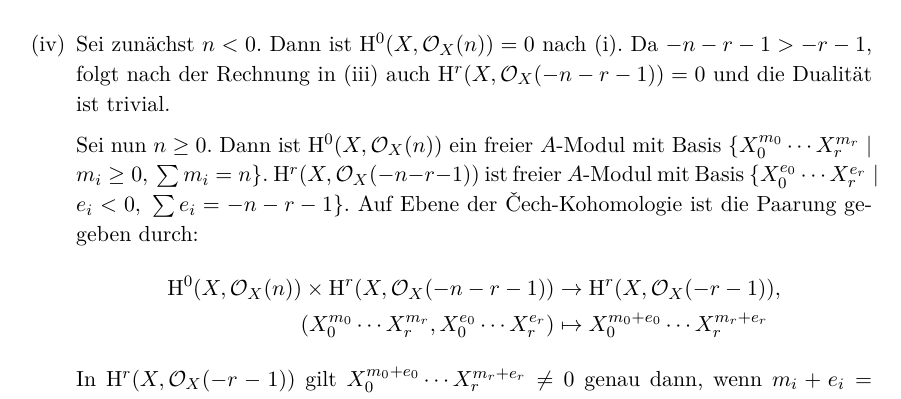
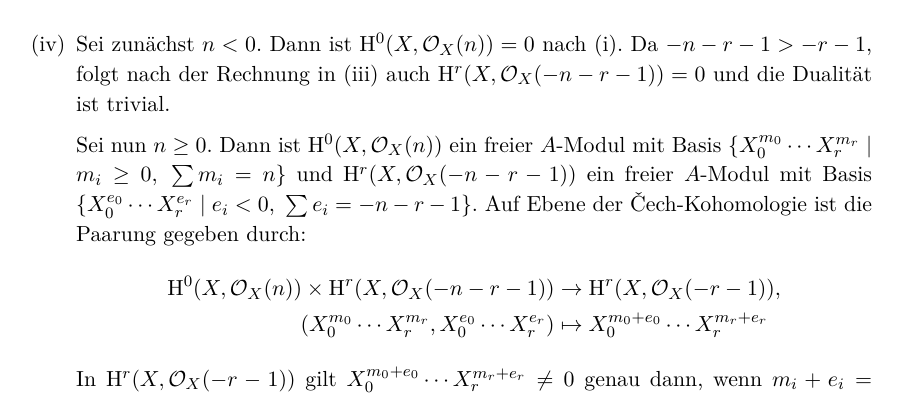
Before and after one commit to yishn/Uni, a LaTeX book (Algebraische Geometrie/AlgebraischeGeometrie.tex, which reads Algebraische Geometrie/chapter3.tex): part of page 106 of 110, cut so that both start at the same text. Compiled offline with XeLaTeX.

Commit message:
Small fixes

```diff
--- a/Algebraische Geometrie/chapter3.tex
+++ b/Algebraische Geometrie/chapter3.tex
@@ -266,7 +266,7 @@ Wir betrachten $S_{X_0\cdots X_r}$ als freien $A$"~Modul mit Basis $\{X_0^{e_0}\
 \[\mathrm{H}^r(X,\mathcal{F}) = \frac{1}{X_0\cdots X_r} A\cong A \]
 \item[(iv)] Sei zunächst $n<0$. Dann ist $\mathrm{H}^0(X,\mathcal{O}_X(n))=0$ nach (i). Da $-n-r-1>-r-1$, folgt nach der Rechnung in (iii) auch $\mathrm{H}^r(X,\mathcal{O}_X(-n-r-1))=0$ und die Dualität ist trivial.
 
-Sei nun $n\geq 0$. Dann ist $\mathrm{H}^0(X,\mathcal{O}_X(n))$ ein freier $A$"~Modul mit Basis $\{X_0^{m_0}\cdots X_r^{m_r}\mid m_i\geq 0,\ \sum m_i=n\}$. $\mathrm{H}^r(X,\mathcal{O}_X(-n-r-1))$ ist freier $A$"~Modul mit Basis $\{X_0^{e_0}\cdots X_r^{e_r}\mid e_i<0,\ \sum e_i = -n-r-1\}$. Auf Ebene der Čech-Kohomologie ist die Paarung gegeben durch:
+Sei nun $n\geq 0$. Dann ist $\mathrm{H}^0(X,\mathcal{O}_X(n))$ ein freier $A$"~Modul mit Basis $\{X_0^{m_0}\cdots X_r^{m_r}\mid m_i\geq 0,\ \sum m_i=n\}$ und $\mathrm{H}^r(X,\mathcal{O}_X(-n-r-1))$ ein freier $A$"~Modul mit Basis $\{X_0^{e_0}\cdots X_r^{e_r}\mid e_i<0,\ \sum e_i = -n-r-1\}$. Auf Ebene der Čech-Kohomologie ist die Paarung gegeben durch:
 \begin{align*}
 \mathrm{H}^0(X,\mathcal{O}_X(n))\times\mathrm{H}^r(X,\mathcal{O}_X(-n-r-1))&\to\mathrm{H}^r(X,\mathcal{O}_X(-r-1)),\\
 (X_0^{m_0}\cdots X_r^{m_r}, X_0^{e_0}\cdots X_r^{e_r})&\mapsto X_0^{m_0+e_0}\cdots X_r^{m_r+e_r}
```
Also changed, not shown: Algebraische Geometrie/chapter3.tex (2 more changed lines).
